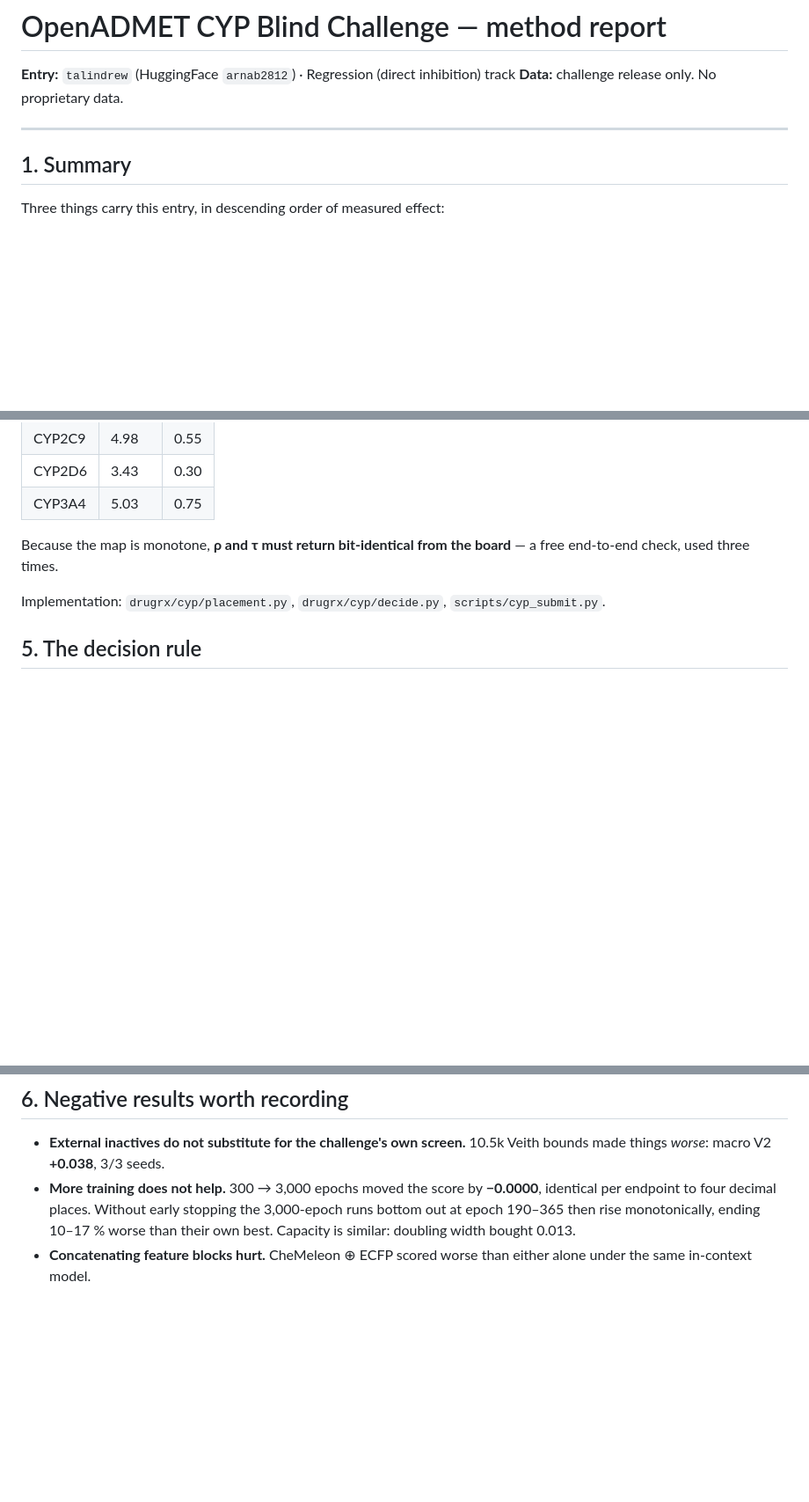
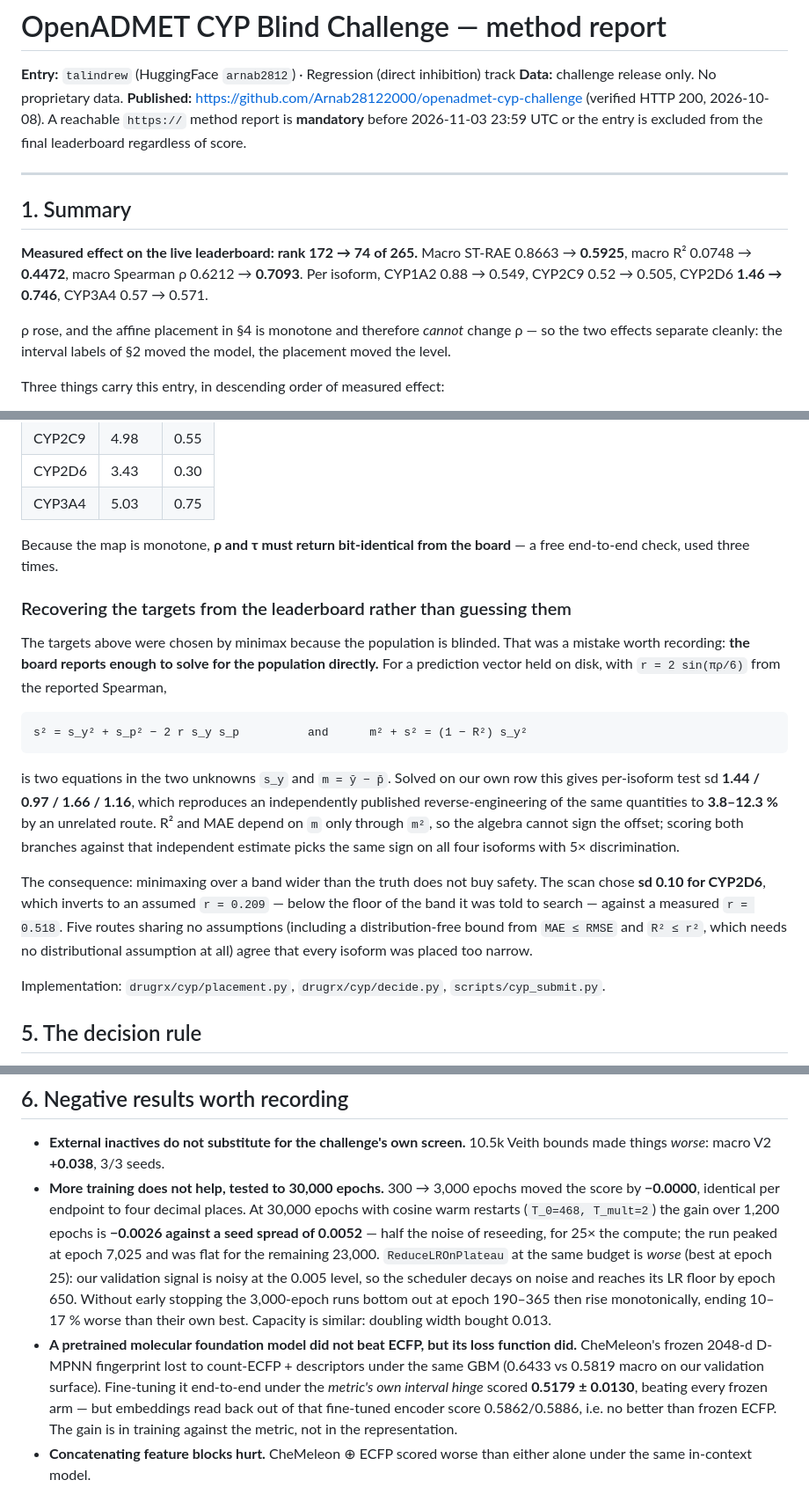
Before and after one commit to Arnab28122000/openadmet-cyp-challenge, a Markdown page: README.md, 3 parts joined by grey strips. Shown at 88% size. Rendered like a GitHub page; blank space fills up the shorter version.

Commit message:
Add the measured leaderboard result, and how the board row solves for the blinded population
rank 172 -> 74 of 265: macro ST-RAE 0.8663 -> 0.5925, R2 0.0748 -> 0.4472, rho 0.6212
-> 0.7093, CYP2D6 1.46 -> 0.746. Since the affine placement is monotone and cannot move
rho, the two contributions separate cleanly.

Adds the derivation that recovers the blinded test moments from a reported row, the
negative result at 30,000 epochs, and the CheMeleon fine-tuning result.

```diff
--- a/README.md
+++ b/README.md
@@ -2,10 +2,21 @@
 
 **Entry:** `talindrew` (HuggingFace `arnab2812`) · Regression (direct inhibition) track
 **Data:** challenge release only. No proprietary data.
+**Published:** https://github.com/Arnab28122000/openadmet-cyp-challenge (verified HTTP 200,
+2026-10-08). A reachable `https://` method report is **mandatory** before 2026-11-03 23:59
+UTC or the entry is excluded from the final leaderboard regardless of score.
 
 ---
 
 ## 1. Summary
+
+**Measured effect on the live leaderboard: rank 172 → 74 of 265.** Macro ST-RAE 0.8663 →
+**0.5925**, macro R² 0.0748 → **0.4472**, macro Spearman ρ 0.6212 → **0.7093**. Per isoform,
+CYP1A2 0.88 → 0.549, CYP2C9 0.52 → 0.505, CYP2D6 **1.46 → 0.746**, CYP3A4 0.57 → 0.571.
+
+ρ rose, and the affine placement in §4 is monotone and therefore *cannot* change ρ — so the
+two effects separate cleanly: the interval labels of §2 moved the model, the placement moved
+the level.
 
 Three things carry this entry, in descending order of measured effect:
 
@@ -95,6 +106,27 @@ The targets actually submitted were chosen by a **minimax** scan over the uncert
 Because the map is monotone, **ρ and τ must return bit-identical from the board** — a
 free end-to-end check, used three times.
 
+### Recovering the targets from the leaderboard rather than guessing them
+
+The targets above were chosen by minimax because the population is blinded. That was a
+mistake worth recording: **the board reports enough to solve for the population directly.**
+For a prediction vector held on disk, with `r = 2 sin(πρ/6)` from the reported Spearman,
+
+    s² = s_y² + s_p² − 2 r s_y s_p          and      m² + s² = (1 − R²) s_y²
+
+is two equations in the two unknowns `s_y` and `m = ȳ − p̄`. Solved on our own row this gives
+per-isoform test sd **1.44 / 0.97 / 1.66 / 1.16**, which reproduces an independently published
+reverse-engineering of the same quantities to **3.8–12.3 %** by an unrelated route. R² and MAE
+depend on `m` only through `m²`, so the algebra cannot sign the offset; scoring both branches
+against that independent estimate picks the same sign on all four isoforms with 5×
+discrimination.
+
+The consequence: minimaxing over a band wider than the truth does not buy safety. The scan
+chose **sd 0.10 for CYP2D6**, which inverts to an assumed `r = 0.209` — below the floor of the
+band it was told to search — against a measured `r = 0.518`. Five routes sharing no
+assumptions (including a distribution-free bound from `MAE ≤ RMSE` and `R² ≤ r²`, which needs
+no distributional assumption at all) agree that every isoform was placed too narrow.
+
 Implementation: `drugrx/cyp/placement.py`, `drugrx/cyp/decide.py`,
 `scripts/cyp_submit.py`.
 
@@ -115,10 +147,21 @@ against a 4,001-point grid on 600 random cases. Two consequences that cost real
 
 - **External inactives do not substitute for the challenge's own screen.** 10.5k Veith
   bounds made things *worse*: macro V2 **+0.038**, 3/3 seeds.
-- **More training does not help.** 300 → 3,000 epochs moved the score by **−0.0000**,
-  identical per endpoint to four decimal places. Without early stopping the 3,000-epoch
-  runs bottom out at epoch 190–365 then rise monotonically, ending 10–17 % worse than
-  their own best. Capacity is similar: doubling width bought 0.013.
+- **More training does not help, tested to 30,000 epochs.** 300 → 3,000 epochs moved the
+  score by **−0.0000**, identical per endpoint to four decimal places. At 30,000 epochs with
+  cosine warm restarts (`T_0=468, T_mult=2`) the gain over 1,200 epochs is **−0.0026 against
+  a seed spread of 0.0052** — half the noise of reseeding, for 25× the compute; the run peaked
+  at epoch 7,025 and was flat for the remaining 23,000. `ReduceLROnPlateau` at the same budget
+  is *worse* (best at epoch 25): our validation signal is noisy at the 0.005 level, so the
+  scheduler decays on noise and reaches its LR floor by epoch 650. Without early stopping the
+  3,000-epoch runs bottom out at epoch 190–365 then rise monotonically, ending 10–17 % worse
+  than their own best. Capacity is similar: doubling width bought 0.013.
+- **A pretrained molecular foundation model did not beat ECFP, but its loss function did.**
+  CheMeleon's frozen 2048-d D-MPNN fingerprint lost to count-ECFP + descriptors under the same
+  GBM (0.6433 vs 0.5819 macro on our validation surface). Fine-tuning it end-to-end under the
+  *metric's own interval hinge* scored **0.5179 ± 0.0130**, beating every frozen arm — but
+  embeddings read back out of that fine-tuned encoder score 0.5862/0.5886, i.e. no better than
+  frozen ECFP. The gain is in training against the metric, not in the representation.
 - **Concatenating feature blocks hurt.** CheMeleon ⊕ ECFP scored worse than either alone
   under the same in-context model.
 
```
Also changed, not shown: other parts of README.md (+4 -3 lines).
